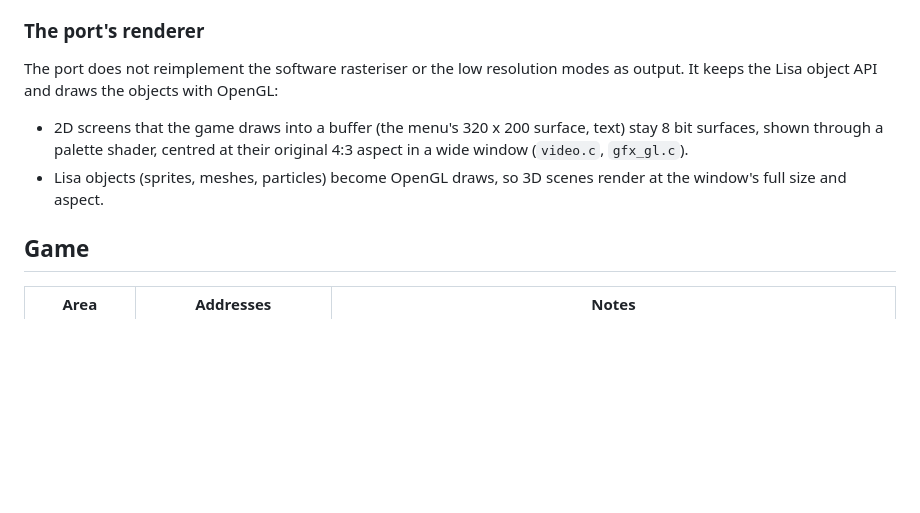
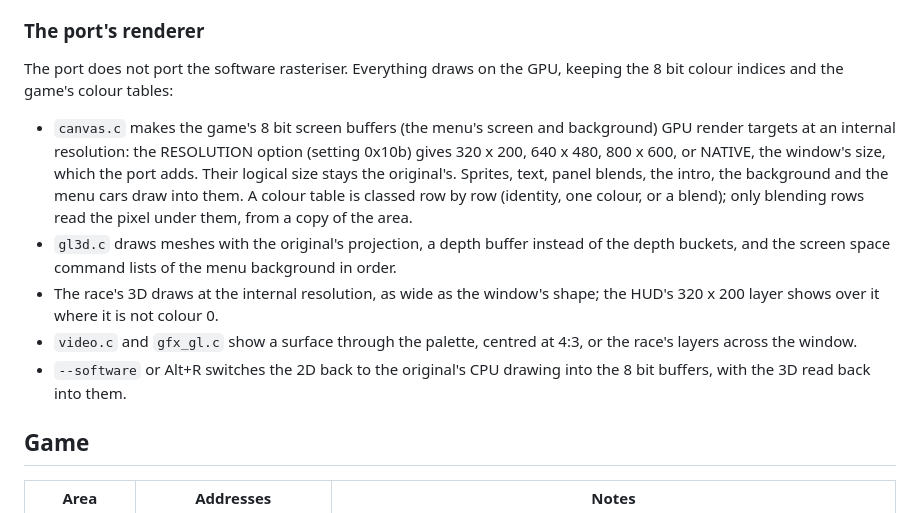
Before and after one commit to refaim/ignition, a Markdown page: NOTES.md, the part around the change. Drawn GitHub-style; blank space fills up the shorter version.

Commit message:
Note the GPU canvas, the resolution option and the software mode

```diff
--- a/NOTES.md
+++ b/NOTES.md
@@ -204,16 +204,27 @@ right aligned to x.
 
 ### The port's renderer
 
-The port does not reimplement the software rasteriser or the low
-resolution modes as output. It keeps the Lisa object API and draws the
-objects with OpenGL:
+The port does not port the software rasteriser. Everything draws on
+the GPU, keeping the 8 bit colour indices and the game's colour tables:
 
-- 2D screens that the game draws into a buffer (the menu's 320 x 200
-  surface, text) stay 8 bit surfaces, shown through a palette shader,
-  centred at their original 4:3 aspect in a wide window (`video.c`,
-  `gfx_gl.c`).
-- Lisa objects (sprites, meshes, particles) become OpenGL draws, so 3D
-  scenes render at the window's full size and aspect.
+- `canvas.c` makes the game's 8 bit screen buffers (the menu's screen
+  and background) GPU render targets at an internal resolution: the
+  RESOLUTION option (setting 0x10b) gives 320 x 200, 640 x 480,
+  800 x 600, or NATIVE, the window's size, which the port adds. Their
+  logical size stays the original's. Sprites, text, panel blends, the
+  intro, the background and the menu cars draw into them. A colour
+  table is classed row by row (identity, one colour, or a blend); only
+  blending rows read the pixel under them, from a copy of the area.
+- `gl3d.c` draws meshes with the original's projection, a depth buffer
+  instead of the depth buckets, and the screen space command lists of
+  the menu background in order.
+- The race's 3D draws at the internal resolution, as wide as the
+  window's shape; the HUD's 320 x 200 layer shows over it where it is
+  not colour 0.
+- `video.c` and `gfx_gl.c` show a surface through the palette, centred
+  at 4:3, or the race's layers across the window.
+- `--software` or Alt+R switches the 2D back to the original's CPU
+  drawing into the 8 bit buffers, with the 3D read back into them.
 
 ## Game
 
```
